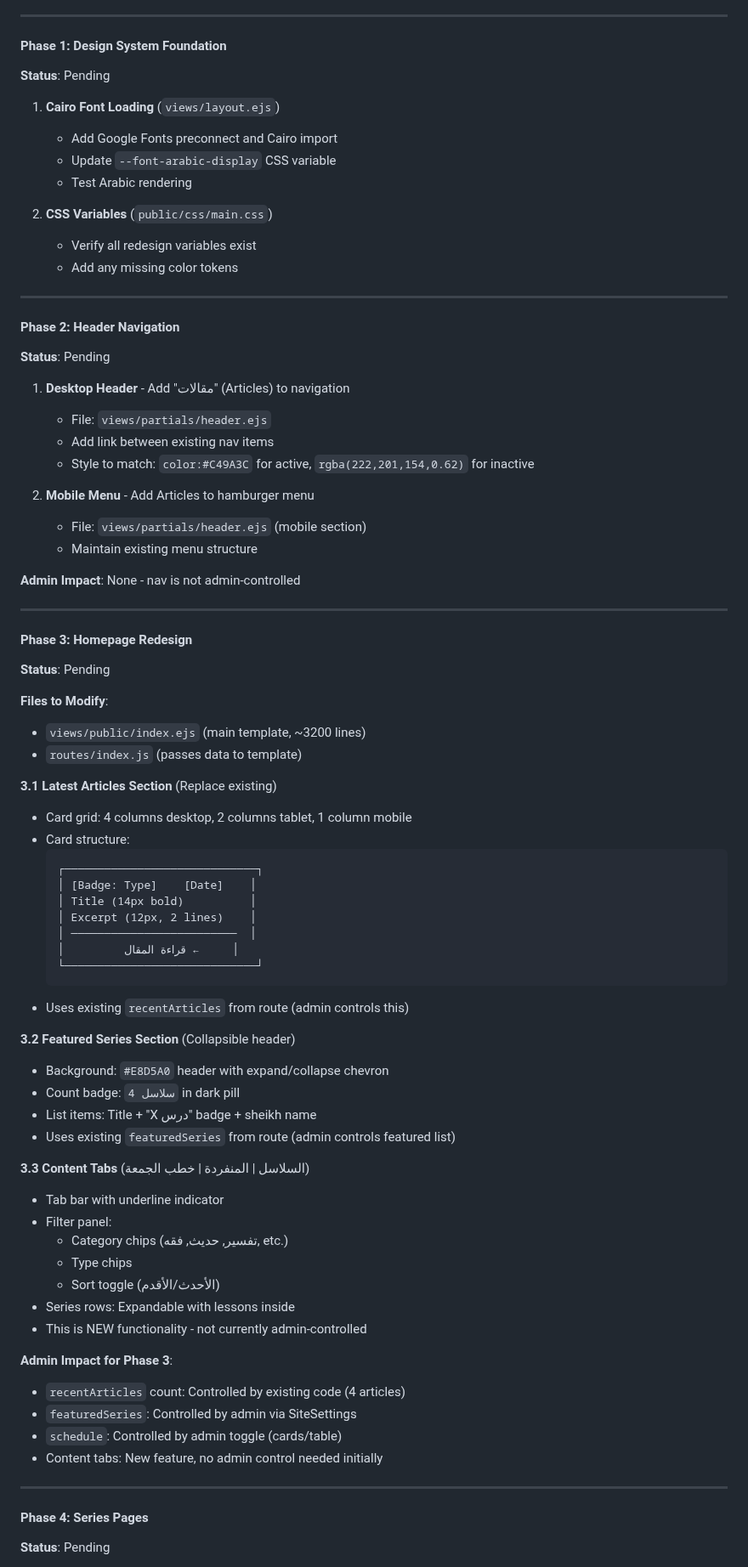
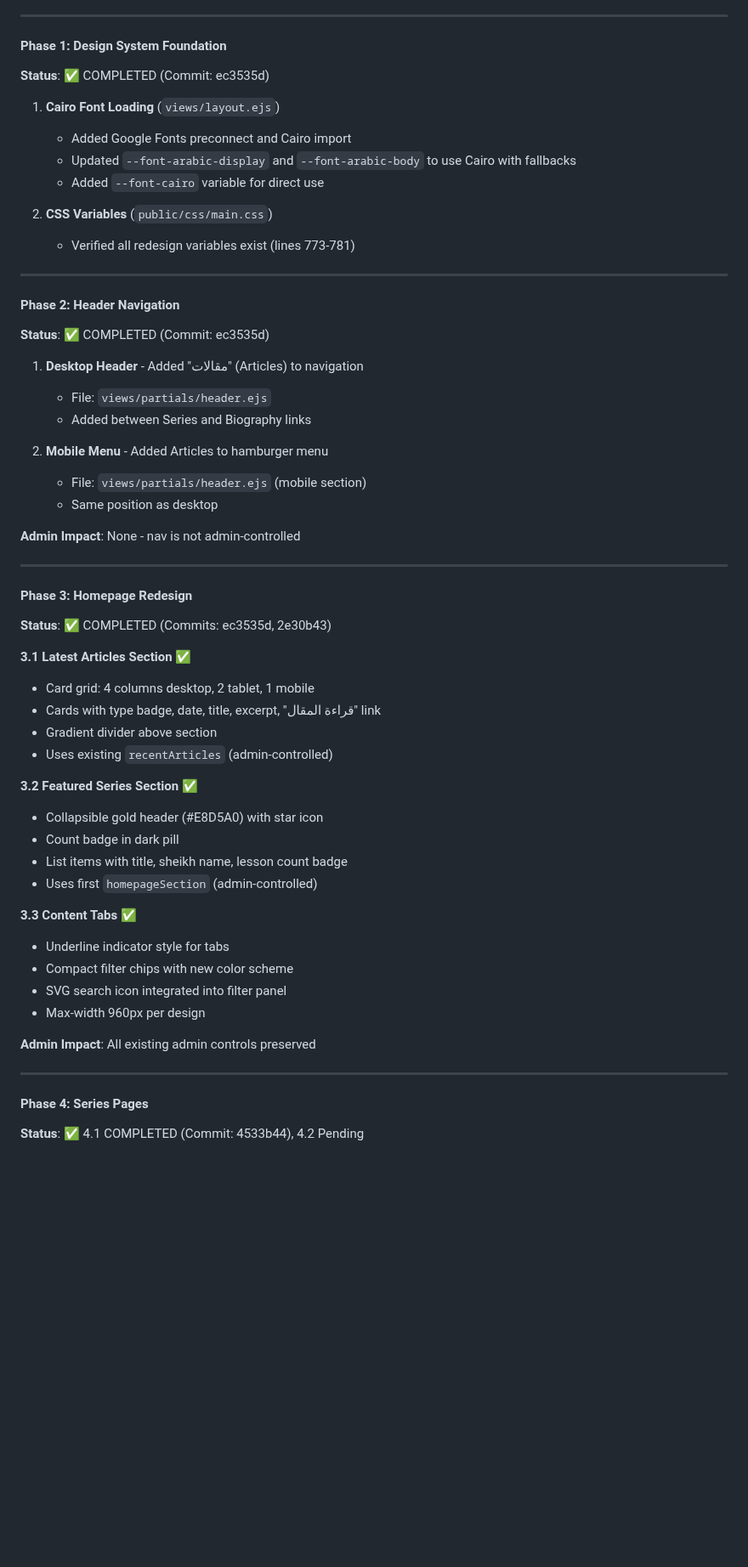
Before and after one commit to Mohamed-AH/wurud, a Markdown page: CLAUDE.md, the part around one of its changes. Shown at 85% size. GitHub-like rendering; blank space fills up the shorter version.

Commit message:
Update CLAUDE.md with completed design phases
- Phase 1: Cairo font loaded ✅
- Phase 2: Articles nav link added ✅
- Phase 3: Homepage sections redesigned ✅
- Phase 4.1: Series list page ✅
- Phase 4.2, 5: Still pending

Co-Authored-By: Claude Opus 4.5 <noreply@anthropic.com>
Claude-Session: https://claude.ai/code/session_01De3vDFHAUbJXKDhgsNA7du

````diff
--- a/CLAUDE.md
+++ b/CLAUDE.md
@@ -295,79 +295,58 @@ Added admin setting to switch between new card layout and classic table layout:
 ---
 
 #### Phase 1: Design System Foundation
-**Status**: Pending
+**Status**: ✅ COMPLETED (Commit: ec3535d)
 
 1. **Cairo Font Loading** (`views/layout.ejs`)
-   - Add Google Fonts preconnect and Cairo import
-   - Update `--font-arabic-display` CSS variable
-   - Test Arabic rendering
+   - Added Google Fonts preconnect and Cairo import
+   - Updated `--font-arabic-display` and `--font-arabic-body` to use Cairo with fallbacks
+   - Added `--font-cairo` variable for direct use
 
 2. **CSS Variables** (`public/css/main.css`)
-   - Verify all redesign variables exist
-   - Add any missing color tokens
+   - Verified all redesign variables exist (lines 773-781)
 
 ---
 
 #### Phase 2: Header Navigation
-**Status**: Pending
+**Status**: ✅ COMPLETED (Commit: ec3535d)
 
-1. **Desktop Header** - Add "مقالات" (Articles) to navigation
+1. **Desktop Header** - Added "مقالات" (Articles) to navigation
    - File: `views/partials/header.ejs`
-   - Add link between existing nav items
-   - Style to match: `color:#C49A3C` for active, `rgba(222,201,154,0.62)` for inactive
+   - Added between Series and Biography links
 
-2. **Mobile Menu** - Add Articles to hamburger menu
+2. **Mobile Menu** - Added Articles to hamburger menu
    - File: `views/partials/header.ejs` (mobile section)
-   - Maintain existing menu structure
+   - Same position as desktop
 
 **Admin Impact**: None - nav is not admin-controlled
 
 ---
 
 #### Phase 3: Homepage Redesign
-**Status**: Pending
+**Status**: ✅ COMPLETED (Commits: ec3535d, 2e30b43)
 
-**Files to Modify**:
-- `views/public/index.ejs` (main template, ~3200 lines)
-- `routes/index.js` (passes data to template)
+**3.1 Latest Articles Section** ✅
+- Card grid: 4 columns desktop, 2 tablet, 1 mobile
+- Cards with type badge, date, title, excerpt, "قراءة المقال" link
+- Gradient divider above section
+- Uses existing `recentArticles` (admin-controlled)
 
-**3.1 Latest Articles Section** (Replace existing)
-- Card grid: 4 columns desktop, 2 columns tablet, 1 column mobile
-- Card structure:
-  ```
-  ┌─────────────────────────────┐
-  │ [Badge: Type]    [Date]    │
-  │ Title (14px bold)          │
-  │ Excerpt (12px, 2 lines)    │
-  │ ─────────────────────────  │
-  │         قراءة المقال ←     │
-  └─────────────────────────────┘
-  ```
-- Uses existing `recentArticles` from route (admin controls this)
+**3.2 Featured Series Section** ✅
+- Collapsible gold header (#E8D5A0) with star icon
+- Count badge in dark pill
+- List items with title, sheikh name, lesson count badge
+- Uses first `homepageSection` (admin-controlled)
 
-**3.2 Featured Series Section** (Collapsible header)
-- Background: `#E8D5A0` header with expand/collapse chevron
-- Count badge: `4 سلاسل` in dark pill
-- List items: Title + "X درس" badge + sheikh name
-- Uses existing `featuredSeries` from route (admin controls featured list)
+**3.3 Content Tabs** ✅
+- Underline indicator style for tabs
+- Compact filter chips with new color scheme
+- SVG search icon integrated into filter panel
+- Max-width 960px per design
 
-**3.3 Content Tabs** (السلاسل | المنفردة | خطب الجمعة)
-- Tab bar with underline indicator
-- Filter panel:
-  - Category chips (تفسير, حديث, فقه, etc.)
-  - Type chips
-  - Sort toggle (الأحدث/الأقدم)
-- Series rows: Expandable with lessons inside
-- This is NEW functionality - not currently admin-controlled
-
-**Admin Impact for Phase 3**:
-- `recentArticles` count: Controlled by existing code (4 articles)
-- `featuredSeries`: Controlled by admin via SiteSettings
-- `schedule`: Controlled by admin toggle (cards/table)
-- Content tabs: New feature, no admin control needed initially
+**Admin Impact**: All existing admin controls preserved
 
 ---
 
 #### Phase 4: Series Pages
-**Status**: Pending
+**Status**: ✅ 4.1 COMPLETED (Commit: 4533b44), 4.2 Pending
 
````
Also changed, not shown: other parts of CLAUDE.md (+10 -9 lines).
